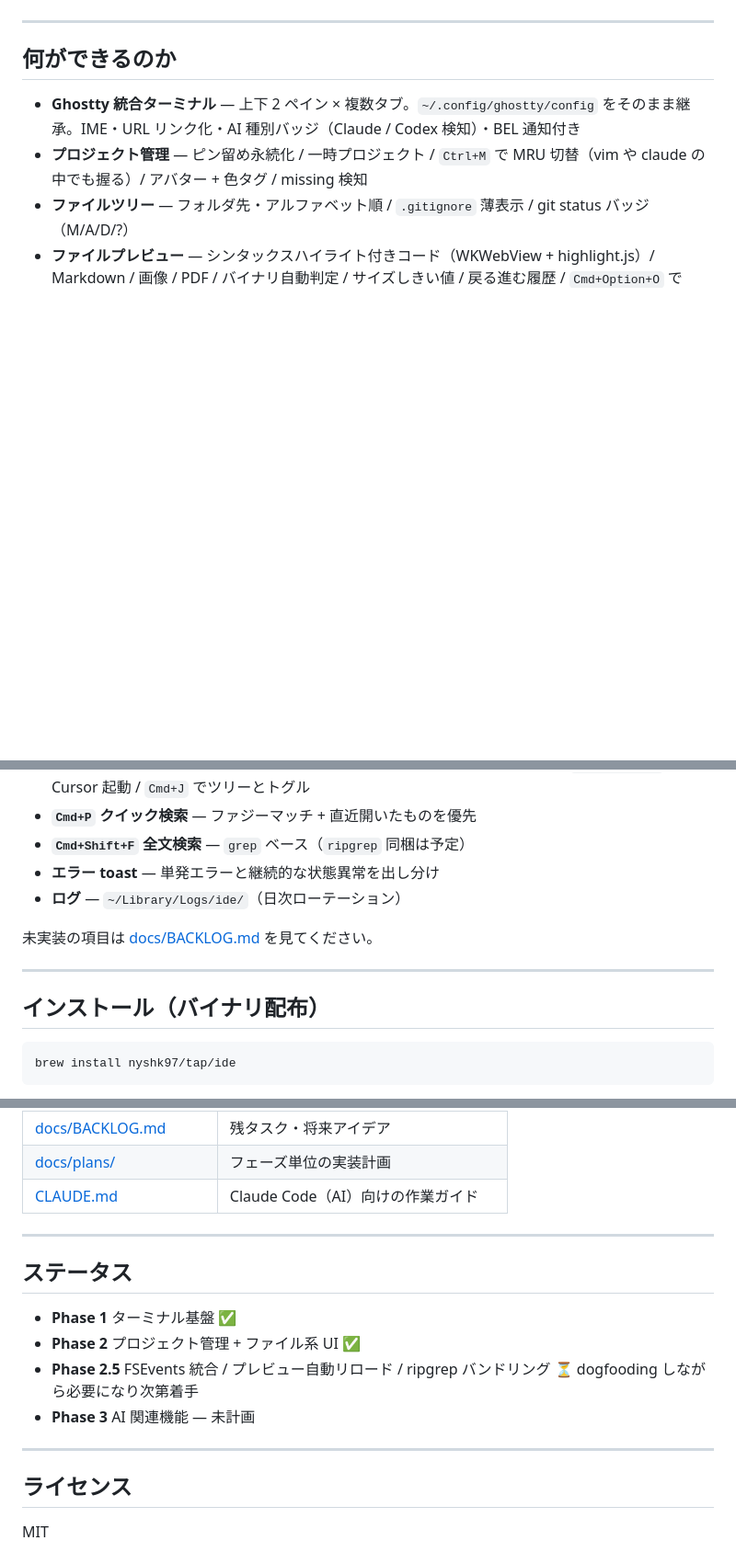
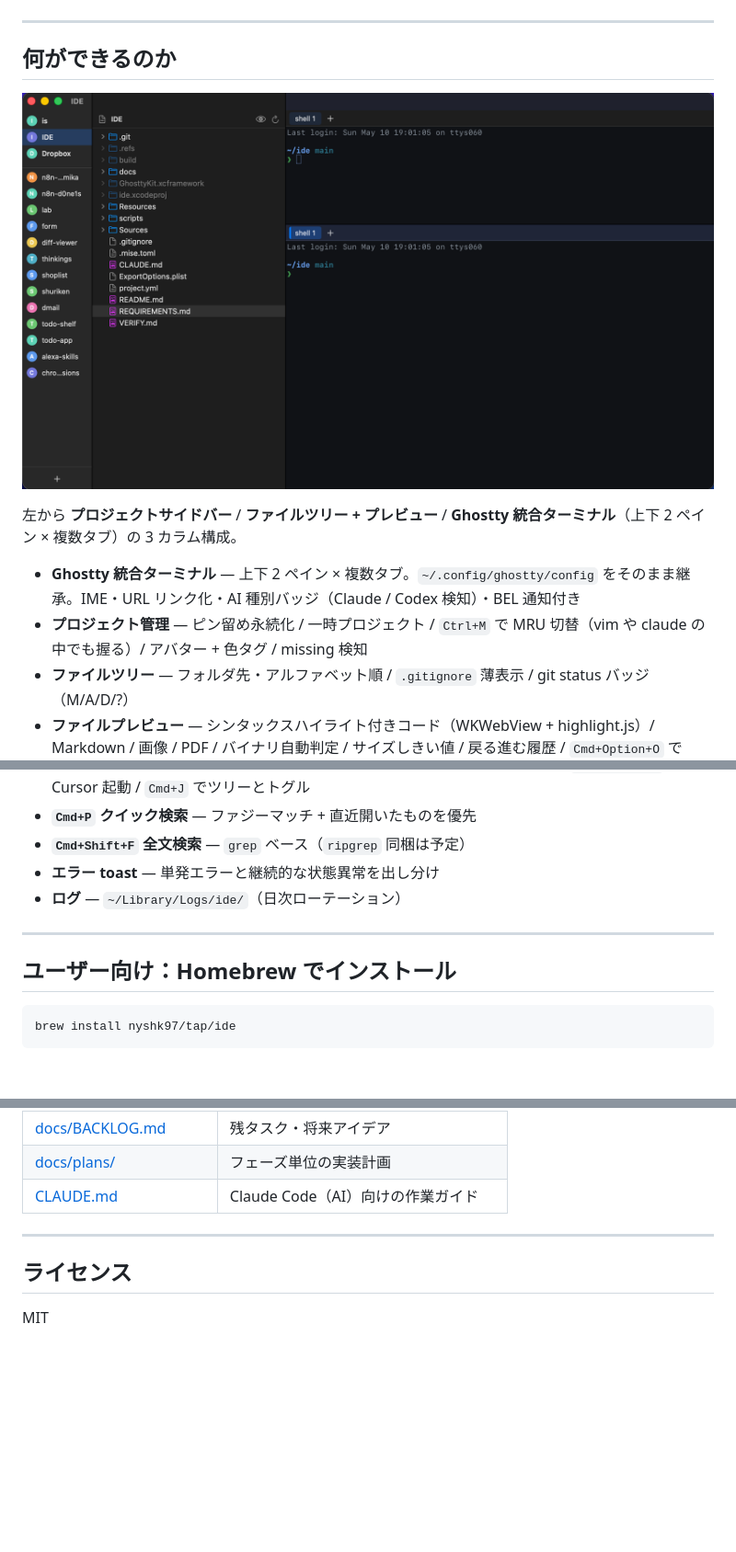
Before and after one commit to nyshk97/ide, a Markdown page: README.md, 3 parts joined by grey strips. Shown: that part at 92% size. Rendered like a GitHub page; pictures changed too: docs/images/overview.png (added); blank space fills up the shorter version.

Commit message:
docs: README にスクリーンショットを追加しセクション構成を整理

````diff
--- a/README.md
+++ b/README.md
@@ -11,6 +11,10 @@
 
 ## 何ができるのか
 
+![ide の画面](./docs/images/overview.png)
+
+左から **プロジェクトサイドバー** / **ファイルツリー + プレビュー** / **Ghostty 統合ターミナル**（上下 2 ペイン × 複数タブ）の 3 カラム構成。
+
 - **Ghostty 統合ターミナル** — 上下 2 ペイン × 複数タブ。`~/.config/ghostty/config` をそのまま継承。IME・URL リンク化・AI 種別バッジ（Claude / Codex 検知）・BEL 通知付き
 - **プロジェクト管理** — ピン留め永続化 / 一時プロジェクト / `Ctrl+M` で MRU 切替（vim や claude の中でも握る）/ アバター + 色タグ / missing 検知
 - **ファイルツリー** — フォルダ先・アルファベット順 / `.gitignore` 薄表示 / git status バッジ（M/A/D/?）
@@ -20,11 +24,9 @@
 - **エラー toast** — 単発エラーと継続的な状態異常を出し分け
 - **ログ** — `~/Library/Logs/ide/`（日次ローテーション）
 
-未実装の項目は [docs/BACKLOG.md](./docs/BACKLOG.md) を見てください。
-
 ---
 
-## インストール（バイナリ配布）
+## ユーザー向け：Homebrew でインストール
 
 ```bash
 brew install nyshk97/tap/ide
@@ -91,15 +93,6 @@ mise run clean   # /tmp/ide-build と ide.xcodeproj を消す
 
 ---
 
-## ステータス
-
-- **Phase 1** ターミナル基盤 ✅
-- **Phase 2** プロジェクト管理 + ファイル系 UI ✅
-- **Phase 2.5** FSEvents 統合 / プレビュー自動リロード / ripgrep バンドリング ⏳ dogfooding しながら必要になり次第着手
-- **Phase 3** AI 関連機能 — 未計画
-
----
-
 ## ライセンス
 
 MIT
````
Also changed, not shown: other parts of README.md (+1 -1 lines).
